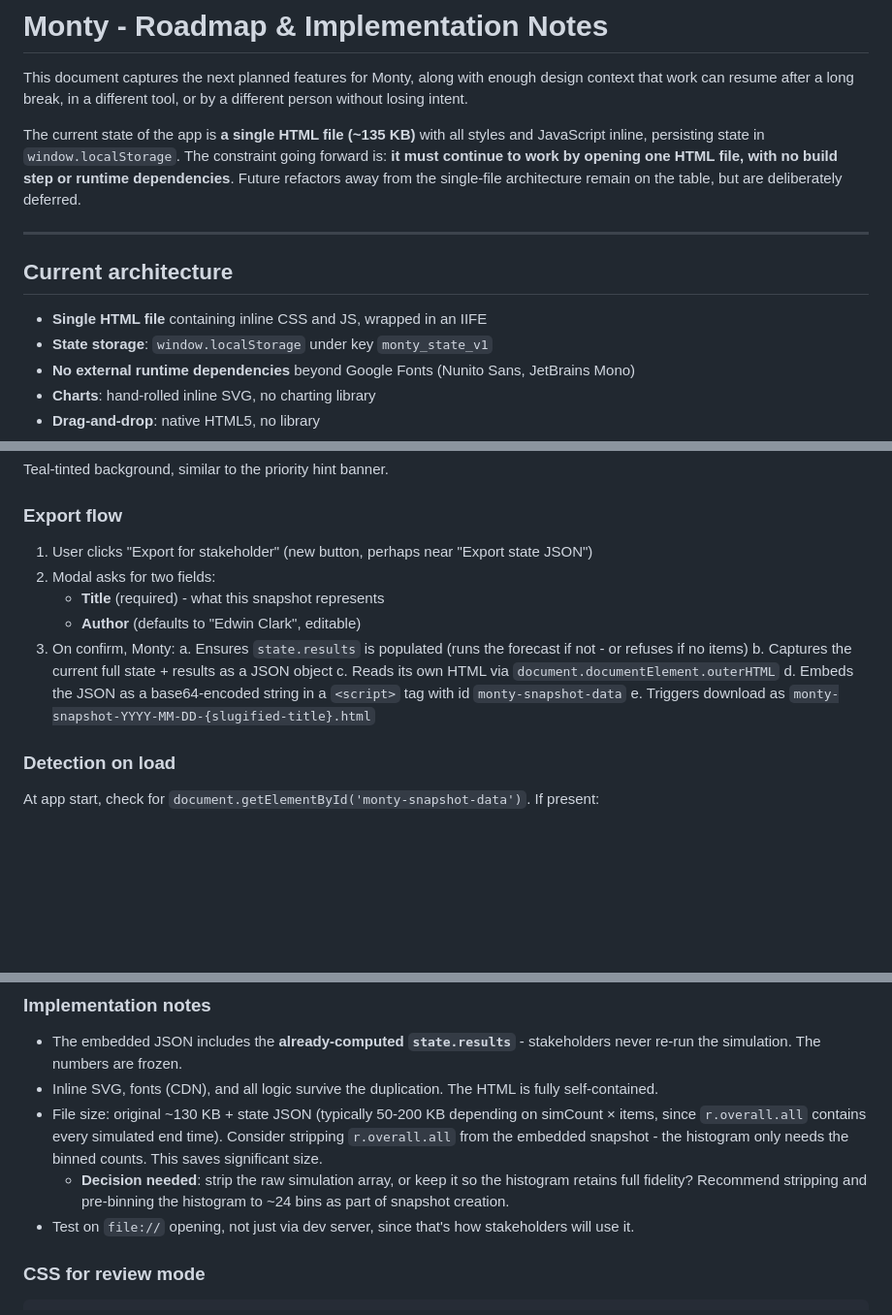
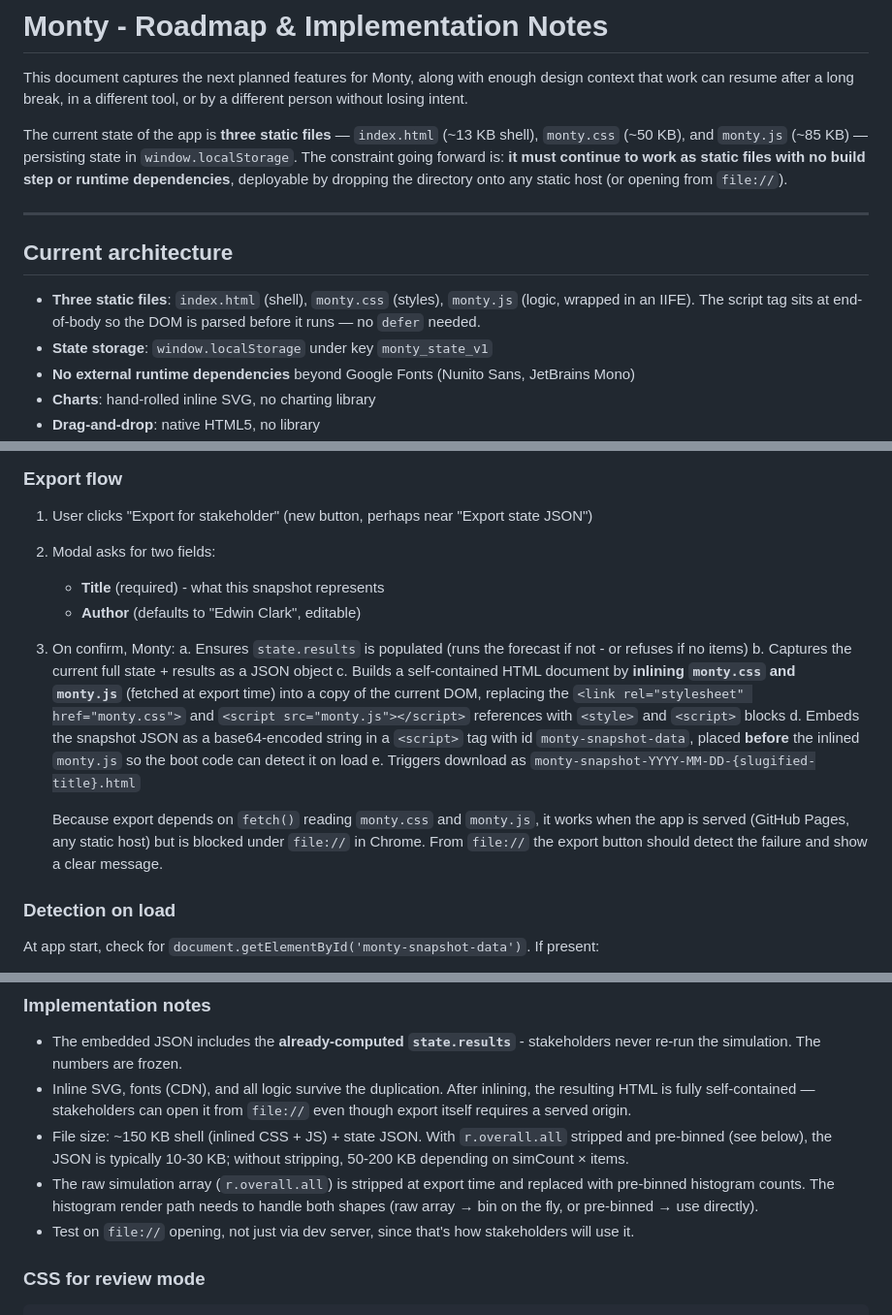
Before and after one commit to bigeazee/monty, a Markdown page: MONTY-ROADMAP.md, 3 parts joined by grey strips. Shown at 97% size. GitHub-like rendering; blank space fills up the shorter version.

```diff
--- a/MONTY-ROADMAP.md
+++ b/MONTY-ROADMAP.md
@@ -4,17 +4,19 @@ This document captures the next planned features for Monty, along with enough
 design context that work can resume after a long break, in a different tool, or
 by a different person without losing intent.
 
-The current state of the app is **a single HTML file (~135 KB)** with all
-styles and JavaScript inline, persisting state in `window.localStorage`. The
-constraint going forward is: **it must continue to work by opening one HTML
-file, with no build step or runtime dependencies**. Future refactors away from
-the single-file architecture remain on the table, but are deliberately deferred.
+The current state of the app is **three static files** — `index.html` (~13 KB
+shell), `monty.css` (~50 KB), and `monty.js` (~85 KB) — persisting state in
+`window.localStorage`. The constraint going forward is: **it must continue to
+work as static files with no build step or runtime dependencies**, deployable
+by dropping the directory onto any static host (or opening from `file://`).
 
 ---
 
 ## Current architecture
 
-- **Single HTML file** containing inline CSS and JS, wrapped in an IIFE
+- **Three static files**: `index.html` (shell), `monty.css` (styles), `monty.js`
+  (logic, wrapped in an IIFE). The script tag sits at end-of-body so the DOM
+  is parsed before it runs — no `defer` needed.
 - **State storage**: `window.localStorage` under key `monty_state_v1`
 - **No external runtime dependencies** beyond Google Fonts (Nunito Sans, JetBrains Mono)
 - **Charts**: hand-rolled inline SVG, no charting library
@@ -216,9 +218,20 @@ Teal-tinted background, similar to the priority hint banner.
 3. On confirm, Monty:
    a. Ensures `state.results` is populated (runs the forecast if not - or refuses if no items)
    b. Captures the current full state + results as a JSON object
-   c. Reads its own HTML via `document.documentElement.outerHTML`
-   d. Embeds the JSON as a base64-encoded string in a `<script>` tag with id `monty-snapshot-data`
+   c. Builds a self-contained HTML document by **inlining `monty.css` and
+      `monty.js`** (fetched at export time) into a copy of the current DOM,
+      replacing the `<link rel="stylesheet" href="monty.css">` and
+      `<script src="monty.js"></script>` references with `<style>` and
+      `<script>` blocks
+   d. Embeds the snapshot JSON as a base64-encoded string in a `<script>` tag
+      with id `monty-snapshot-data`, placed **before** the inlined `monty.js`
+      so the boot code can detect it on load
    e. Triggers download as `monty-snapshot-YYYY-MM-DD-{slugified-title}.html`
+
+   Because export depends on `fetch()` reading `monty.css` and `monty.js`,
+   it works when the app is served (GitHub Pages, any static host) but is
+   blocked under `file://` in Chrome. From `file://` the export button
+   should detect the failure and show a clear message.
 
 ### Detection on load
 
@@ -236,15 +249,15 @@ present:
 
 - The embedded JSON includes the **already-computed `state.results`** -
   stakeholders never re-run the simulation. The numbers are frozen.
-- Inline SVG, fonts (CDN), and all logic survive the duplication. The HTML is
-  fully self-contained.
-- File size: original ~130 KB + state JSON (typically 50-200 KB depending on
-  simCount × items, since `r.overall.all` contains every simulated end time).
-  Consider stripping `r.overall.all` from the embedded snapshot - the
-  histogram only needs the binned counts. This saves significant size.
-  - **Decision needed**: strip the raw simulation array, or keep it so the
-    histogram retains full fidelity? Recommend stripping and pre-binning the
-    histogram to ~24 bins as part of snapshot creation.
+- Inline SVG, fonts (CDN), and all logic survive the duplication. After
+  inlining, the resulting HTML is fully self-contained — stakeholders can
+  open it from `file://` even though export itself requires a served origin.
+- File size: ~150 KB shell (inlined CSS + JS) + state JSON. With
+  `r.overall.all` stripped and pre-binned (see below), the JSON is typically
+  10-30 KB; without stripping, 50-200 KB depending on simCount × items.
+- The raw simulation array (`r.overall.all`) is stripped at export time and
+  replaced with pre-binned histogram counts. The histogram render path needs
+  to handle both shapes (raw array → bin on the fly, or pre-binned → use directly).
 - Test on `file://` opening, not just via dev server, since that's how
   stakeholders will use it.
 
```
Also changed, not shown: other parts of MONTY-ROADMAP.md (+6 -5 lines), README.md (+16 -10 lines).
